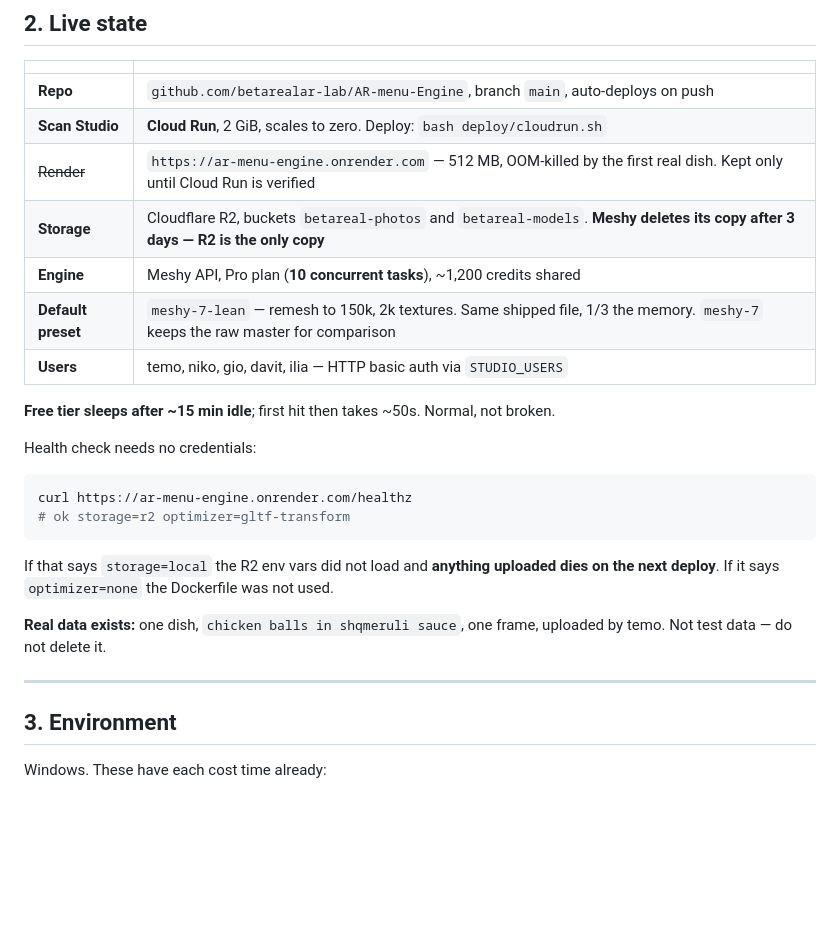
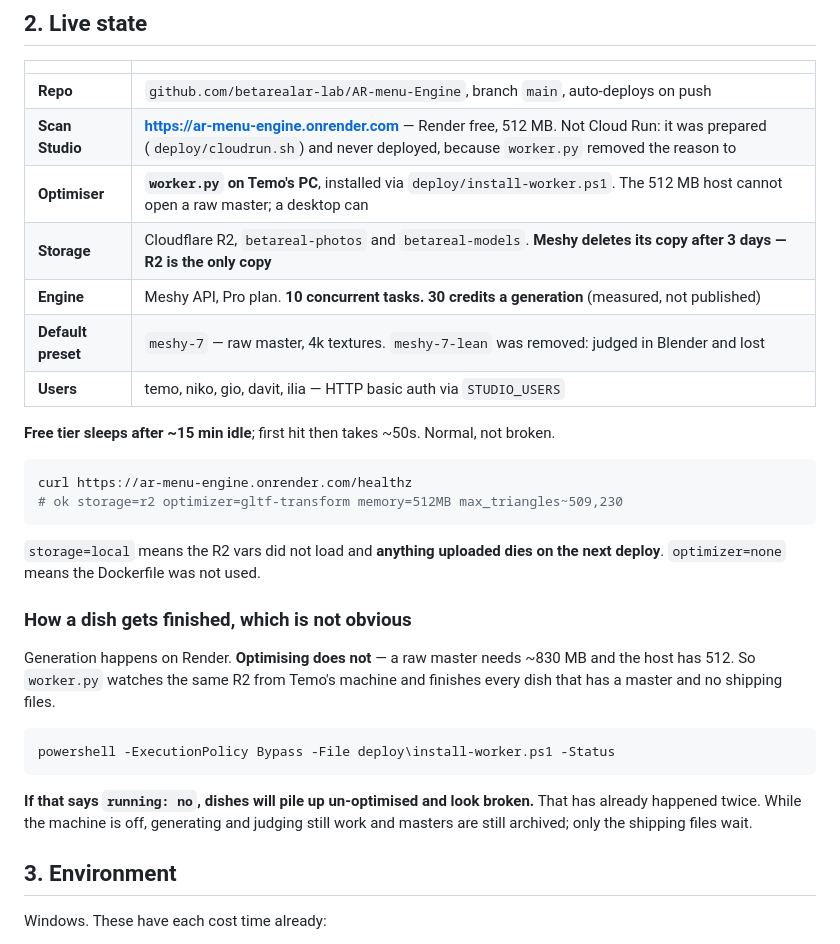
Before and after one commit to betarealar-lab/AR-menu-Engine, a Markdown page: HANDOFF.md, the part around one of its changes. Rendered like a GitHub page; blank space fills up the shorter version.

````diff
--- a/HANDOFF.md
+++ b/HANDOFF.md
@@ -26,29 +26,36 @@ different repo — `github.com/Nikoloz-Chachua/Restaurant-AR`, working copy at
 | | |
 |---|---|
 | **Repo** | `github.com/betarealar-lab/AR-menu-Engine`, branch `main`, auto-deploys on push |
-| **Scan Studio** | **Cloud Run**, 2 GiB, scales to zero. Deploy: `bash deploy/cloudrun.sh` |
-| ~~Render~~ | `https://ar-menu-engine.onrender.com` — 512 MB, OOM-killed by the first real dish. Kept only until Cloud Run is verified |
-| **Storage** | Cloudflare R2, buckets `betareal-photos` and `betareal-models`. **Meshy deletes its copy after 3 days — R2 is the only copy** |
-| **Engine** | Meshy API, Pro plan (**10 concurrent tasks**), ~1,200 credits shared |
-| **Default preset** | `meshy-7-lean` — remesh to 150k, 2k textures. Same shipped file, 1/3 the memory. `meshy-7` keeps the raw master for comparison |
+| **Scan Studio** | **https://ar-menu-engine.onrender.com** — Render free, 512 MB. Not Cloud Run: it was prepared (`deploy/cloudrun.sh`) and never deployed, because `worker.py` removed the reason to |
+| **Optimiser** | **`worker.py` on Temo's PC**, installed via `deploy/install-worker.ps1`. The 512 MB host cannot open a raw master; a desktop can |
+| **Storage** | Cloudflare R2, `betareal-photos` and `betareal-models`. **Meshy deletes its copy after 3 days — R2 is the only copy** |
+| **Engine** | Meshy API, Pro plan. **10 concurrent tasks. 30 credits a generation** (measured, not published) |
+| **Default preset** | `meshy-7` — raw master, 4k textures. `meshy-7-lean` was removed: judged in Blender and lost |
 | **Users** | temo, niko, gio, davit, ilia — HTTP basic auth via `STUDIO_USERS` |
 
 **Free tier sleeps after ~15 min idle**; first hit then takes ~50s. Normal, not broken.
 
-Health check needs no credentials:
-
 ```bash
 curl https://ar-menu-engine.onrender.com/healthz
-# ok storage=r2 optimizer=gltf-transform
+# ok storage=r2 optimizer=gltf-transform memory=512MB max_triangles~509,230
 ```
 
-If that says `storage=local` the R2 env vars did not load and **anything uploaded dies on
-the next deploy**. If it says `optimizer=none` the Dockerfile was not used.
+`storage=local` means the R2 vars did not load and **anything uploaded dies on the next
+deploy**. `optimizer=none` means the Dockerfile was not used.
 
-**Real data exists:** one dish, `chicken balls in shqmeruli sauce`, one frame, uploaded by
-temo. Not test data — do not delete it.
+### How a dish gets finished, which is not obvious
 
----
+Generation happens on Render. **Optimising does not** — a raw master needs ~830 MB and
+the host has 512. So `worker.py` watches the same R2 from Temo's machine and finishes
+every dish that has a master and no shipping files.
+
+```powershell
+powershell -ExecutionPolicy Bypass -File deploy\install-worker.ps1 -Status
+```
+
+**If that says `running: no`, dishes will pile up un-optimised and look broken.** That
+has already happened twice. While the machine is off, generating and judging still work
+and masters are still archived; only the shipping files wait.
 
 ## 3. Environment
 
````
Also changed, not shown: other parts of HANDOFF.md (+61 -48 lines).
